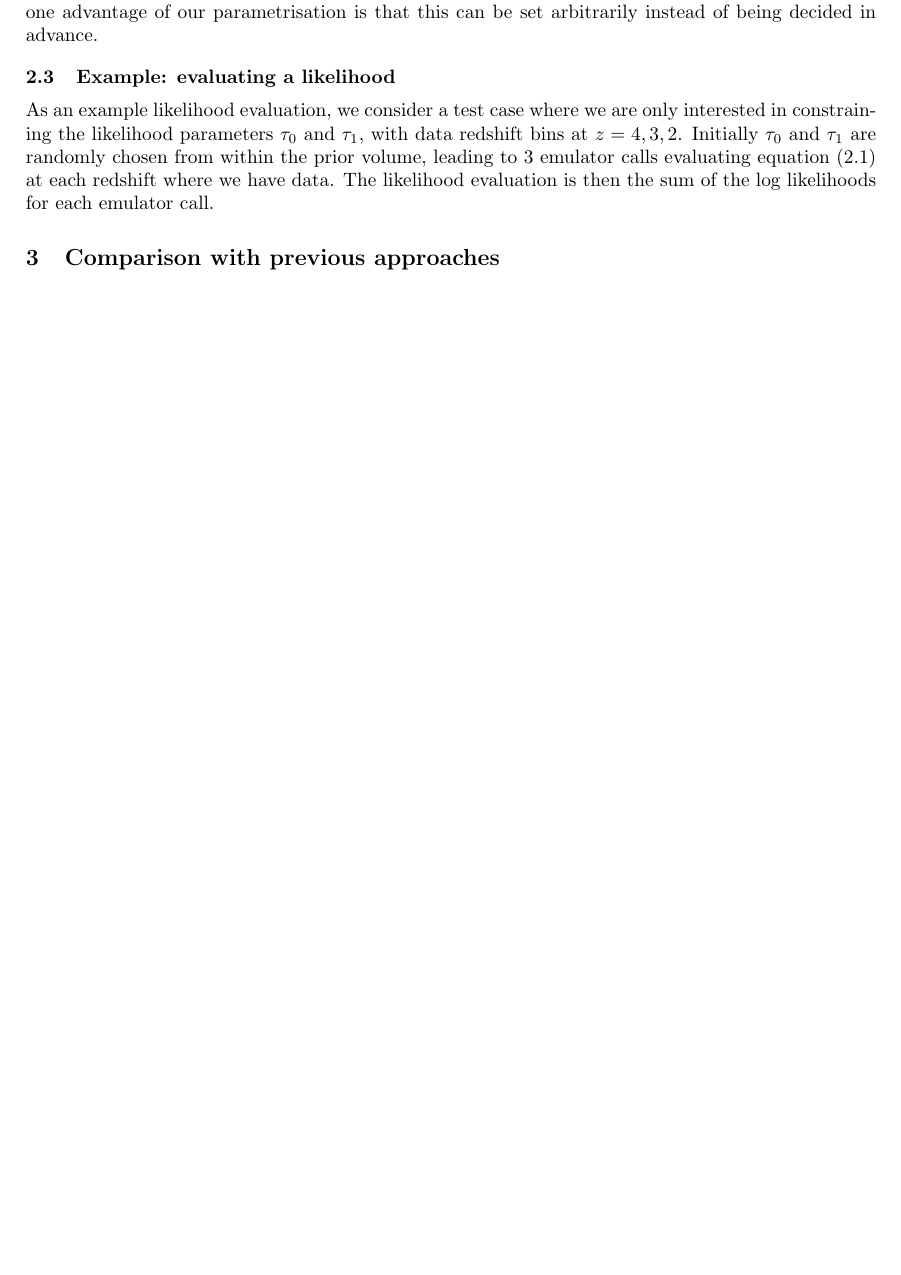
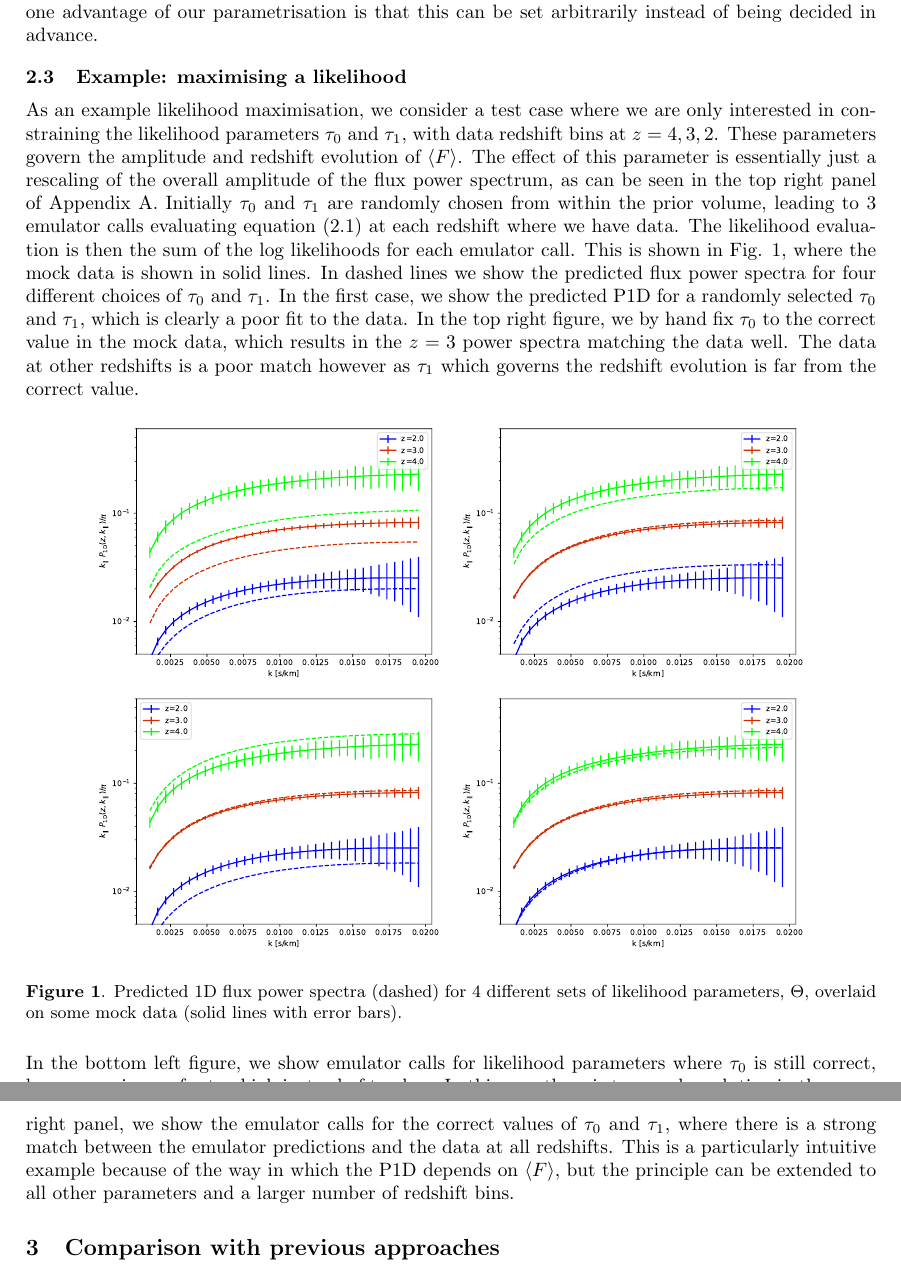
Before and after one commit to Chris-Pedersen/LyaParametersNotes, a LaTeX document (main.tex): part of page 4 of 6 before the commit and two parts of pages 4 and 5 of 7 after it, the two joined at a grey line, cut so that both start at the same text, the shorter picture padded with empty space. Compiled offline with pdfLaTeX.

Commit message:
Added some stuff on maximising likelihoods

```diff
--- a/main.tex
+++ b/main.tex
@@ -138,14 +138,43 @@ parameters to use for each power law. The specific redshifts at which emulator c
 made are set by the data, and one advantage of our parametrisation is that this can be
 set arbitrarily instead of being decided in advance.
 
-\subsection{Example: evaluating a likelihood}
-As an example likelihood evaluation, we consider a test case where we are only interested
+\subsection{Example: maximising a likelihood}
+As an example likelihood maximisation, we consider a test case where we are only interested
 in constraining the likelihood parameters $\tau_0$ and $\tau_1$, with data redshift bins
-at $z=4,3,2$. Initially $\tau_0$ and $\tau_1$ are randomly chosen from within the prior
+at $z=4,3,2$. These parameters govern the amplitude and redshift evolution of $\langle F\rangle$.
+The effect of this parameter is essentially just a rescaling of the overall amplitude of the flux
+power spectrum, as can be seen in the top right panel of Appendix A.
+Initially $\tau_0$ and $\tau_1$ are randomly chosen from within the prior
 volume, leading to 3 emulator calls evaluating equation (2.1) at each redshift where we
 have data. The likelihood evaluation is then the sum of the log likelihoods for each
-emulator call.
+emulator call. This is shown in Fig. 1, where the mock data is shown in solid lines.
+In dashed lines we show the predicted flux power spectra for four different choices of
+$\tau_0$ and $\tau_1$. In the first case, we show the predicted P1D for a randomly selected
+$\tau_0$ and $\tau_1$, which is clearly a poor fit to the data. In the top right figure,
+we by hand fix $\tau_0$ to the correct value in the mock data, which results in the
+$z=3$ power spectra matching the data well. The data at other redshifts is a poor match
+however as $\tau_1$ which governs the redshift evolution is far from the correct value.
 
+
+\begin{figure}[h]
+    \centering
+    \includegraphics[scale=0.4]{Figures/random_likelihood.pdf}
+    \includegraphics[scale=0.4]{Figures/amp_correct.pdf}
+    \includegraphics[scale=0.4]{Figures/growth_too_high.pdf}
+    \includegraphics[scale=0.4]{Figures/goodFit.pdf}
+    \caption{Predicted 1D flux power spectra (dashed) for 4 different sets of likelihood
+    parameters, $\Theta$, overlaid on some mock data (solid lines with error bars).}
+\end{figure}
+
+\noindent In the bottom left figure, we show emulator calls for likelihood parameters
+where $\tau_0$ is still correct, however $\tau_1$ is now far too high instead of too low.
+In this case there is too much evolution in the mean flux, $\langle F\rangle$, which
+means the overall amplitude of the P1D changes too drastically. In the final, bottom right
+panel, we show the emulator calls for the correct values of $\tau_0$ and $\tau_1$, where
+there is a strong match between the emulator predictions and the data at all redshifts.
+This is a particularly intuitive example because of the way in which the P1D depends
+on $\langle F\rangle$, but the principle can be extended to all other parameters and
+a larger number of redshift bins.
 
 \section{Comparison with previous approaches}
 
```
Also changed, not shown: Figures/amp_correct.pdf (added), Figures/goodFit.pdf (added), Figures/growth_too_high.pdf (added), Figures/random_likelihood.pdf (added), main.tex (8 more changed lines).
